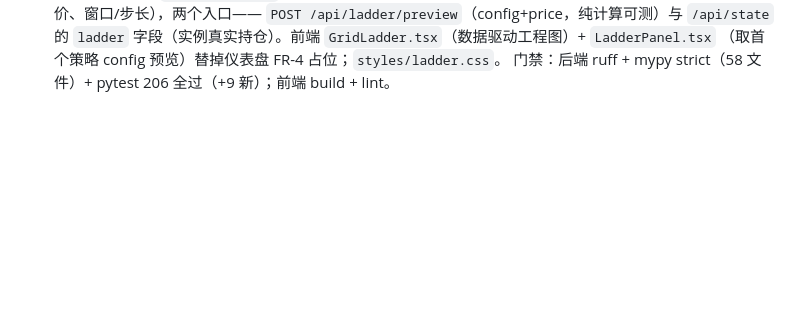
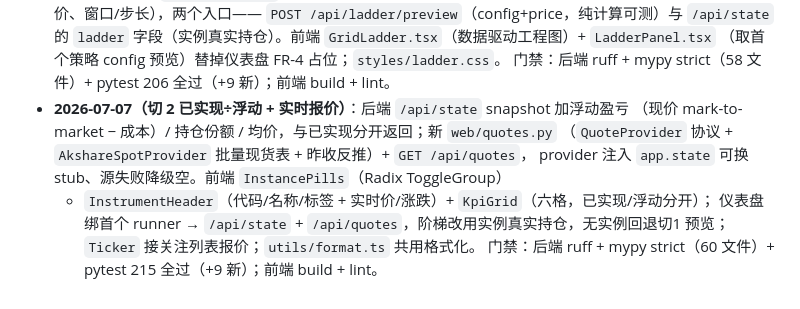
Before and after one commit to evepupil/Vgrid, a Markdown page: docs/design/前端技术选型.md, the part around the change. Rendered like a GitHub page; blank space fills up the shorter version.

```diff
--- a/docs/design/前端技术选型.md
+++ b/docs/design/前端技术选型.md
@@ -86,3 +86,11 @@ Radix 只给交互原语，**没有**这些，需上面单配的库补：
   字段（实例真实持仓）。前端 `GridLadder.tsx`（数据驱动工程图）+ `LadderPanel.tsx`
   （取首个策略 config 预览）替掉仪表盘 FR-4 占位；`styles/ladder.css`。
   门禁：后端 ruff + mypy strict（58 文件）+ pytest 206 全过（+9 新）；前端 build + lint。
+- **2026-07-07（切 2 已实现÷浮动 + 实时报价）**：后端 `/api/state` snapshot 加浮动盈亏
+  （现价 mark-to-market − 成本）/ 持仓份额 / 均价，与已实现分开返回；新 `web/quotes.py`
+  （`QuoteProvider` 协议 + `AkshareSpotProvider` 批量现货表 + 昨收反推）+ `GET /api/quotes`，
+  provider 注入 `app.state` 可换 stub、源失败降级空。前端 `InstancePills`（Radix ToggleGroup）
+  + `InstrumentHeader`（代码/名称/标签 + 实时价/涨跌）+ `KpiGrid`（六格，已实现/浮动分开）；
+  仪表盘绑首个 runner → `/api/state` + `/api/quotes`，阶梯改用实例真实持仓，无实例回退切1 预览；
+  `Ticker` 接关注列表报价；`utils/format.ts` 共用格式化。
+  门禁：后端 ruff + mypy strict（60 文件）+ pytest 215 全过（+9 新）；前端 build + lint。
```
Also changed, not shown: docs/需求/前端驱动需求清单.md (+11 -11 lines).
